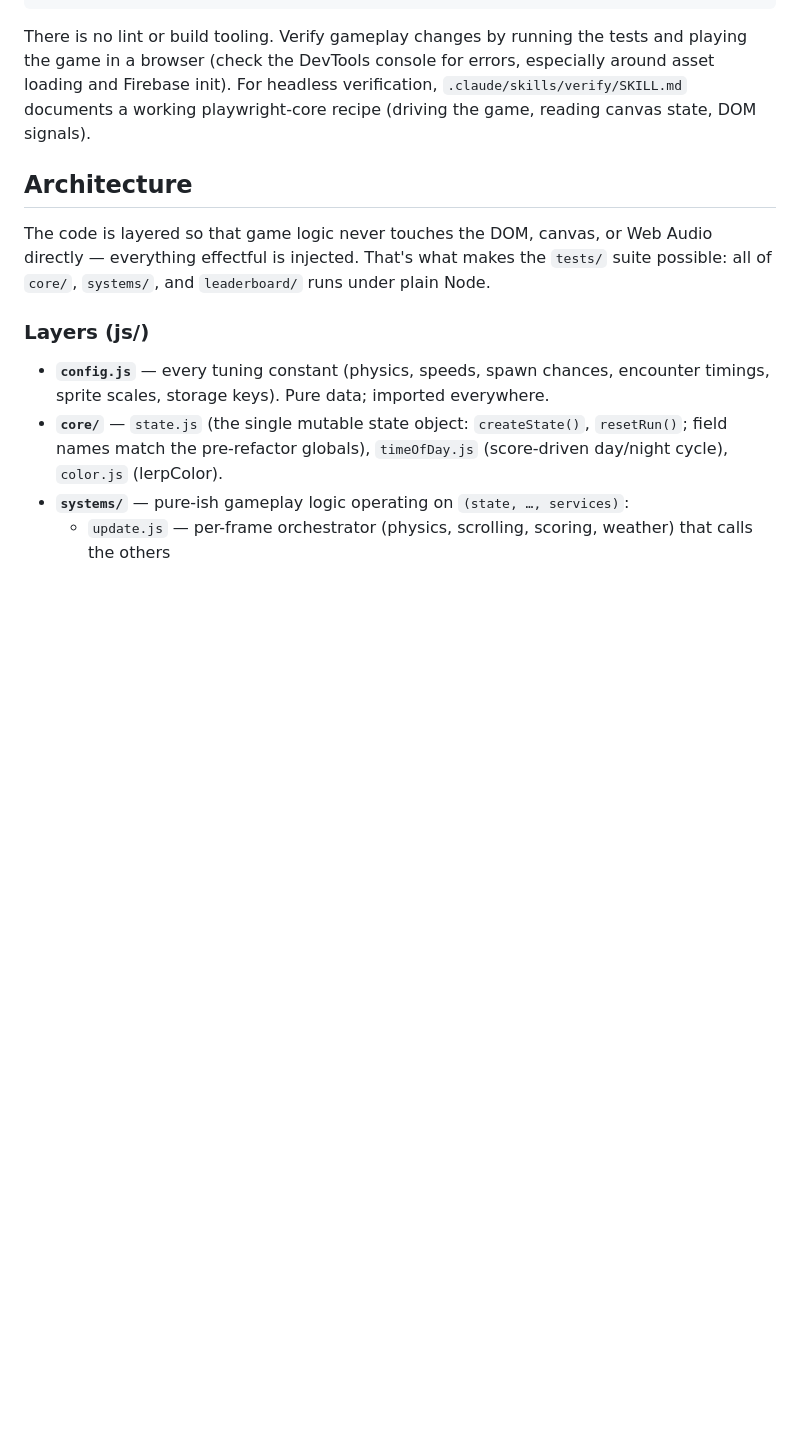
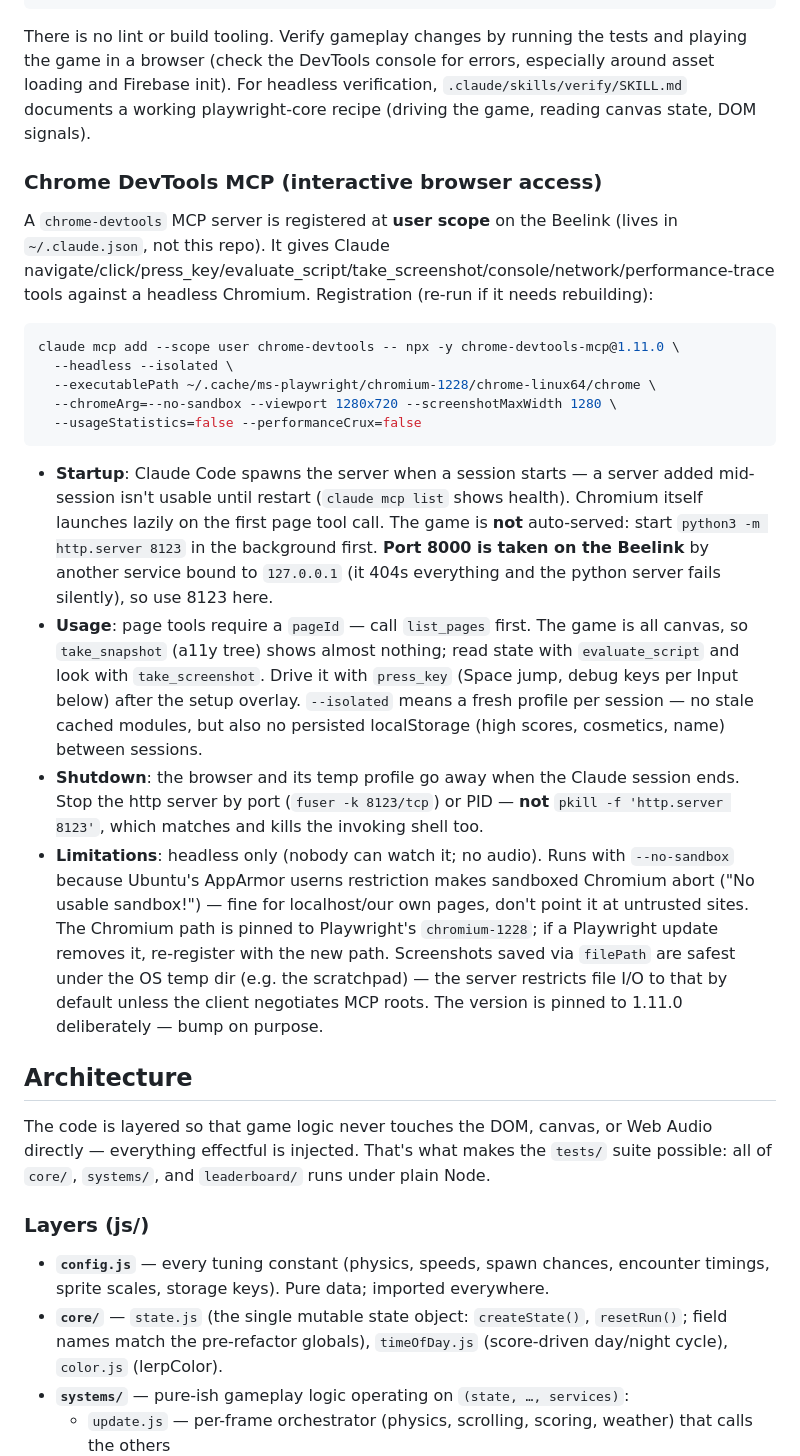
Before and after one commit to execdd17/dachshund-dash, a Markdown page: CLAUDE.md, the part around the change. GitHub-like rendering; blank space fills up the shorter version.

Commit message:
Document the chrome-devtools MCP server setup and its limitations.
Co-Authored-By: Claude Opus 5.5 <noreply@anthropic.com>

````diff
--- a/CLAUDE.md
+++ b/CLAUDE.md
@@ -22,6 +22,23 @@ npm run firebase:deploy
 ```
 
 There is no lint or build tooling. Verify gameplay changes by running the tests and playing the game in a browser (check the DevTools console for errors, especially around asset loading and Firebase init). For headless verification, `.claude/skills/verify/SKILL.md` documents a working playwright-core recipe (driving the game, reading canvas state, DOM signals).
+
+### Chrome DevTools MCP (interactive browser access)
+
+A `chrome-devtools` MCP server is registered at **user scope** on the Beelink (lives in `~/.claude.json`, not this repo). It gives Claude navigate/click/press_key/evaluate_script/take_screenshot/console/network/performance-trace tools against a headless Chromium. Registration (re-run if it needs rebuilding):
+
+```bash
+claude mcp add --scope user chrome-devtools -- npx -y chrome-devtools-mcp@1.11.0 \
+  --headless --isolated \
+  --executablePath ~/.cache/ms-playwright/chromium-1228/chrome-linux64/chrome \
+  --chromeArg=--no-sandbox --viewport 1280x720 --screenshotMaxWidth 1280 \
+  --usageStatistics=false --performanceCrux=false
+```
+
+- **Startup**: Claude Code spawns the server when a session starts — a server added mid-session isn't usable until restart (`claude mcp list` shows health). Chromium itself launches lazily on the first page tool call. The game is **not** auto-served: start `python3 -m http.server 8123` in the background first. **Port 8000 is taken on the Beelink** by another service bound to `127.0.0.1` (it 404s everything and the python server fails silently), so use 8123 here.
+- **Usage**: page tools require a `pageId` — call `list_pages` first. The game is all canvas, so `take_snapshot` (a11y tree) shows almost nothing; read state with `evaluate_script` and look with `take_screenshot`. Drive it with `press_key` (Space jump, debug keys per Input below) after the setup overlay. `--isolated` means a fresh profile per session — no stale cached modules, but also no persisted localStorage (high scores, cosmetics, name) between sessions.
+- **Shutdown**: the browser and its temp profile go away when the Claude session ends. Stop the http server by port (`fuser -k 8123/tcp`) or PID — **not** `pkill -f 'http.server 8123'`, which matches and kills the invoking shell too.
+- **Limitations**: headless only (nobody can watch it; no audio). Runs with `--no-sandbox` because Ubuntu's AppArmor userns restriction makes sandboxed Chromium abort ("No usable sandbox!") — fine for localhost/our own pages, don't point it at untrusted sites. The Chromium path is pinned to Playwright's `chromium-1228`; if a Playwright update removes it, re-register with the new path. Screenshots saved via `filePath` are safest under the OS temp dir (e.g. the scratchpad) — the server restricts file I/O to that by default unless the client negotiates MCP roots. The version is pinned to 1.11.0 deliberately — bump on purpose.
 
 ## Architecture
 
````
